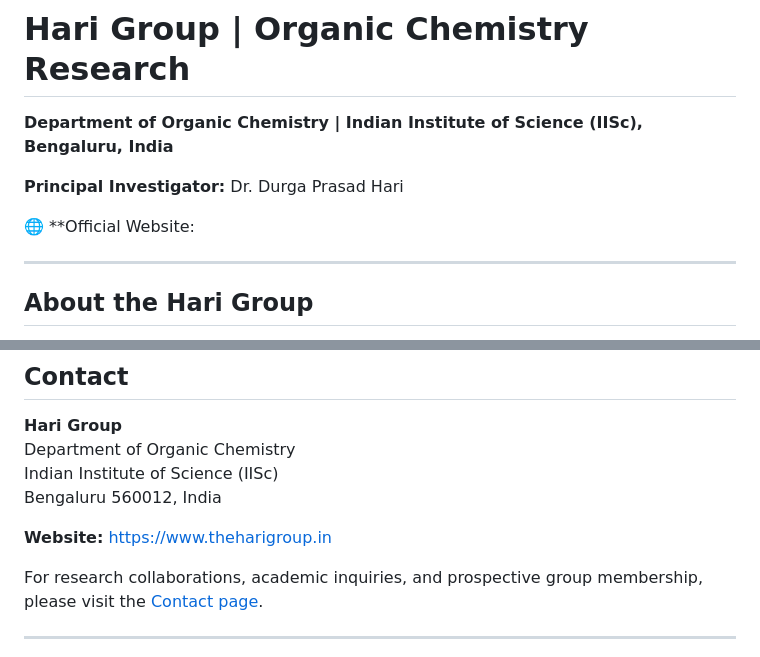
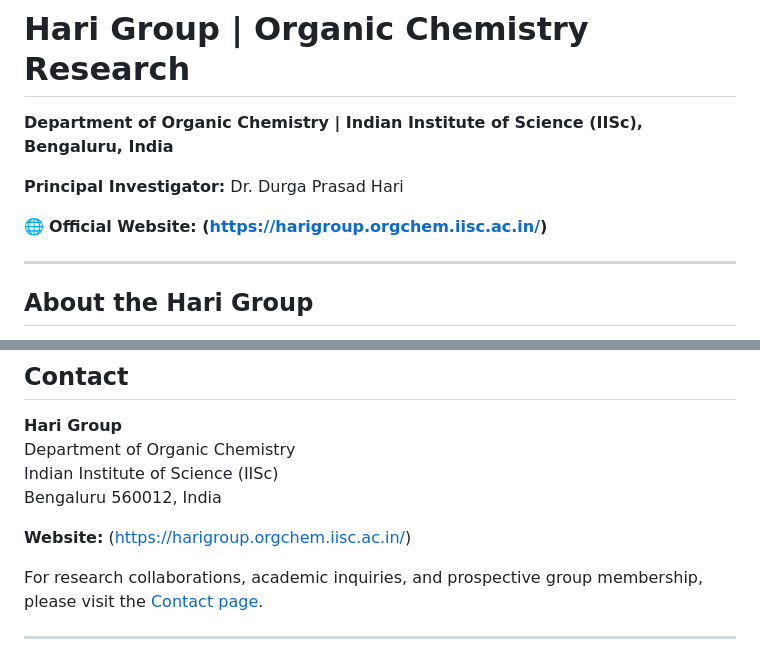
Before and after one commit to theharigroup/harigroup, a Markdown page: README.md, 2 parts joined by grey strips. Drawn GitHub-style.

```diff
--- a/README.md
+++ b/README.md
@@ -4,7 +4,7 @@
 
 **Principal Investigator:** Dr. Durga Prasad Hari
 
-🌐 **Official Website:
+🌐 **Official Website: (https://harigroup.orgchem.iisc.ac.in/)**
 
 ---
 
@@ -103,7 +103,7 @@ Department of Organic Chemistry
 Indian Institute of Science (IISc)
 Bengaluru 560012, India
 
-**Website:** https://www.theharigroup.in
+**Website:** (https://harigroup.orgchem.iisc.ac.in/)
 
 For research collaborations, academic inquiries, and prospective group membership, please visit the [Contact page](https://www.theharigroup.in/contact.html).
 
```
Also changed, not shown: other parts of README.md (+1 -1 lines).
